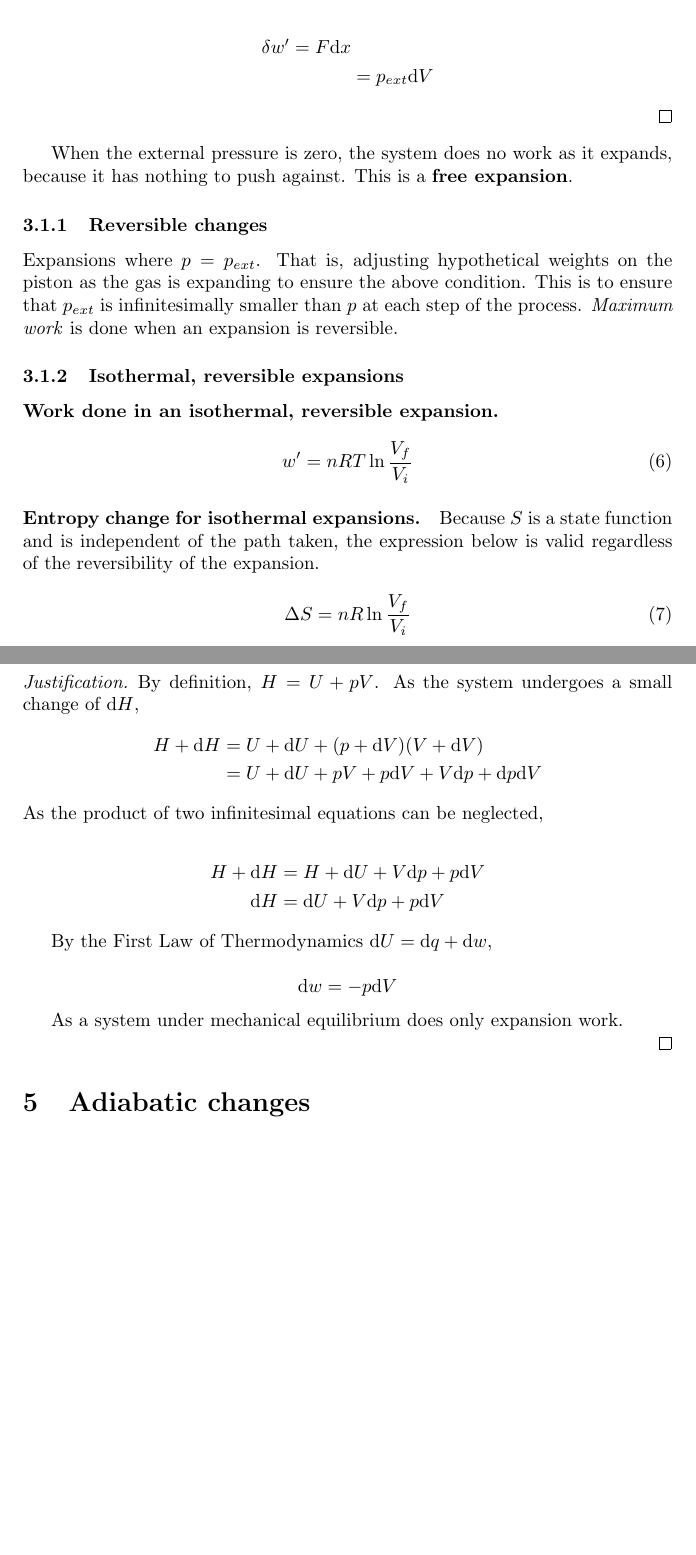
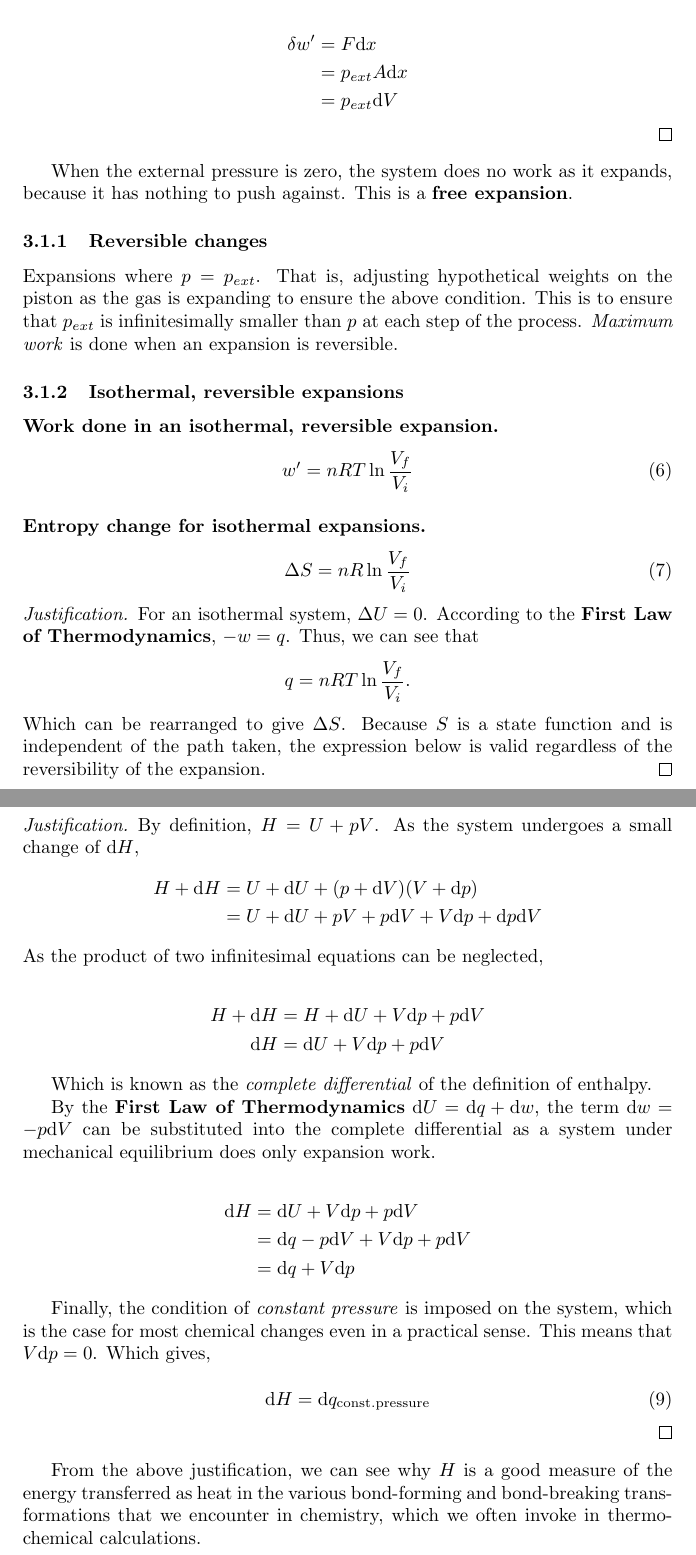
Before and after one commit to fishnsotong/notes, a LaTeX paper (560-thermo/notes.tex): two parts of pages 6 and 7 of 12 before the commit and two parts of pages 7 and 8 of 14 after it, joined at a grey line, cut so that both start at the same text, the shorter picture padded with empty space. Compiled offline with pdfLaTeX.

Commit message:
finished enthalpy derivation

```diff
--- a/560-thermo/notes.tex
+++ b/560-thermo/notes.tex
@@ -10,6 +10,9 @@
 \usepackage[shortlabels]{enumitem}
 \usepackage{physics}
 \usepackage{titlesec}
+\usepackage{achemso}
+\usepackage{chemmacros}
+  \chemsetup{modules={all}}
 
 \usepackage{epigraph}
 \setlength\epigraphwidth{10cm}
@@ -178,14 +198,13 @@ external pressure is constant, this equation is for irreversible processes.
 
 \begin{justification}
   The force which the system moves against is due to the \textit{external
-  pressure}.
-
-  For a piston with area $A$, the force on the piston is $p_{ext}A$. If the
+  pressure}. For a piston with area $A$, the force on the piston is $p_{ext}A$. If the
   piston moves out by a small distance $\mathrm{d}x$.
 
   \begin{equation*}
   \begin{split}
-    \delta w' = F\mathrm{d}x \\
+    \delta w' & = F\mathrm{d}x \\
+    & =  p_{ext} A \mathrm{d}x \\
     & = p_{ext} \mathrm{d}V
   \end{split}
 \end{equation*}
@@ -209,14 +228,21 @@ that $p_{ext}$ is infinitesimally smaller than $p$ at each step of the process.
   w' = nRT\ln{\frac{V_f}{V_i}}
 \end{equation}
 
-\paragraph{Entropy change for isothermal expansions. }Because $S$ is a state
-function and is independent of the path taken, the expression below is valid
-regardless of the reversibility of the expansion.
+\paragraph{Entropy change for isothermal expansions. }
 
 \begin{equation}
   \Delta S = nR \ln{\frac{V_f}{V_i}}
 \end{equation}
 
+\begin{justification}
+  For an isothermal system, $\Delta U = 0$. According to the \textbf{First Law of Thermodynamics}, $-w = q$. Thus, we can see that
+  \begin{equation*}
+      q = nRT\ln{\frac{V_f}{V_i}}.
+  \end{equation*}
+Which can be rearranged to give $\Delta S$. Because $S$ is a state function and is independent of the path taken, the expression below is valid
+regardless of the reversibility of the expansion.
+\end{justification}
+
 \section{Enthalpy}
 
 \begin{definition}
@@ -236,7 +262,7 @@ enthalpy of the system.
   By definition, $H = U + pV$. As the system undergoes a small change of $\mathrm{d}H$,
   \begin{equation*}
     \begin{split}
-      H + \mathrm{d}H & = U + \mathrm{d}U + (p + \mathrm{d}V)(V + \mathrm{d}V) \\
+      H + \mathrm{d}H & = U + \mathrm{d}U + (p + \mathrm{d}V)(V + \mathrm{d}p) \\
       & = U + \mathrm{d}U + pV + p\mathrm{d}V + V\mathrm{d}p +
       \mathrm{d}p\mathrm{d}V
     \end{split}
@@ -250,15 +276,27 @@ enthalpy of the system.
     \end{split}
   \end{equation*}
 
-  By the First Law of Thermodynamics $\mathrm{d}U = \mathrm{d}q + \mathrm{d}w$,
+  Which is known as the \textit{complete differential} of the definition of enthalpy.
+
+  By the \textbf{First Law of Thermodynamics} $\mathrm{d}U = \mathrm{d}q + \mathrm{d}w$, the term $\mathrm{d}w = -p\mathrm{d}V$ can be substituted into the complete differential as a system under mechanical equilibrium does only expansion work.
 
   \begin{equation*}
-    \mathrm{d}w = -p\mathrm{d}V
+    \begin{split}
+      \mathrm{d}H & = \mathrm{d}U + V\mathrm{d}p + p\mathrm{d}V \\
+      & = \mathrm{d}q - p\mathrm{d}V + V\mathrm{d}p + p\mathrm{d}V \\
+      & = \mathrm{d}q + V\mathrm{d}p
+    \end{split}
   \end{equation*}
 
-  As a system under mechanical equilibrium does only expansion work.
+Finally, the condition of \textit{constant pressure} is imposed on the system, which is the case for most chemical changes even in a practical sense. This means that $V\mathrm{d}p = 0$. Which gives,
+
+\begin{equation}
+  \mathrm{d}H = \mathrm{d}q_{\mathrm{const. pressure}}
+\end{equation}
 
 \end{justification}
+
+From the above justification, we can see why $H$ is a good measure of the energy transferred as heat in the various bond-forming and bond-breaking transformations that we encounter in chemistry, which we often invoke in thermochemical calculations.
 
 \section{Adiabatic changes}
 
```
Also changed, not shown: 560-thermo/notes.tex (39 more changed lines).
